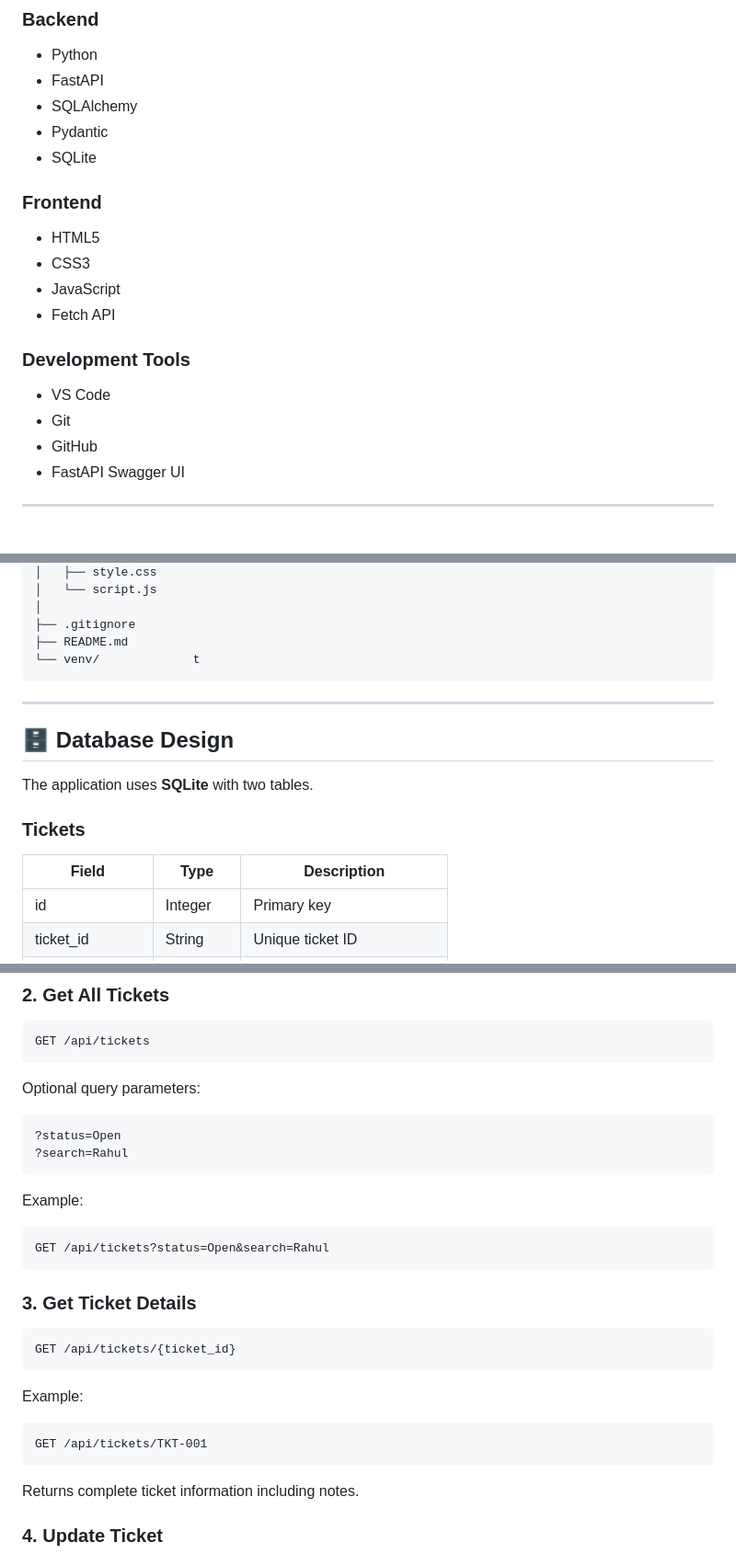
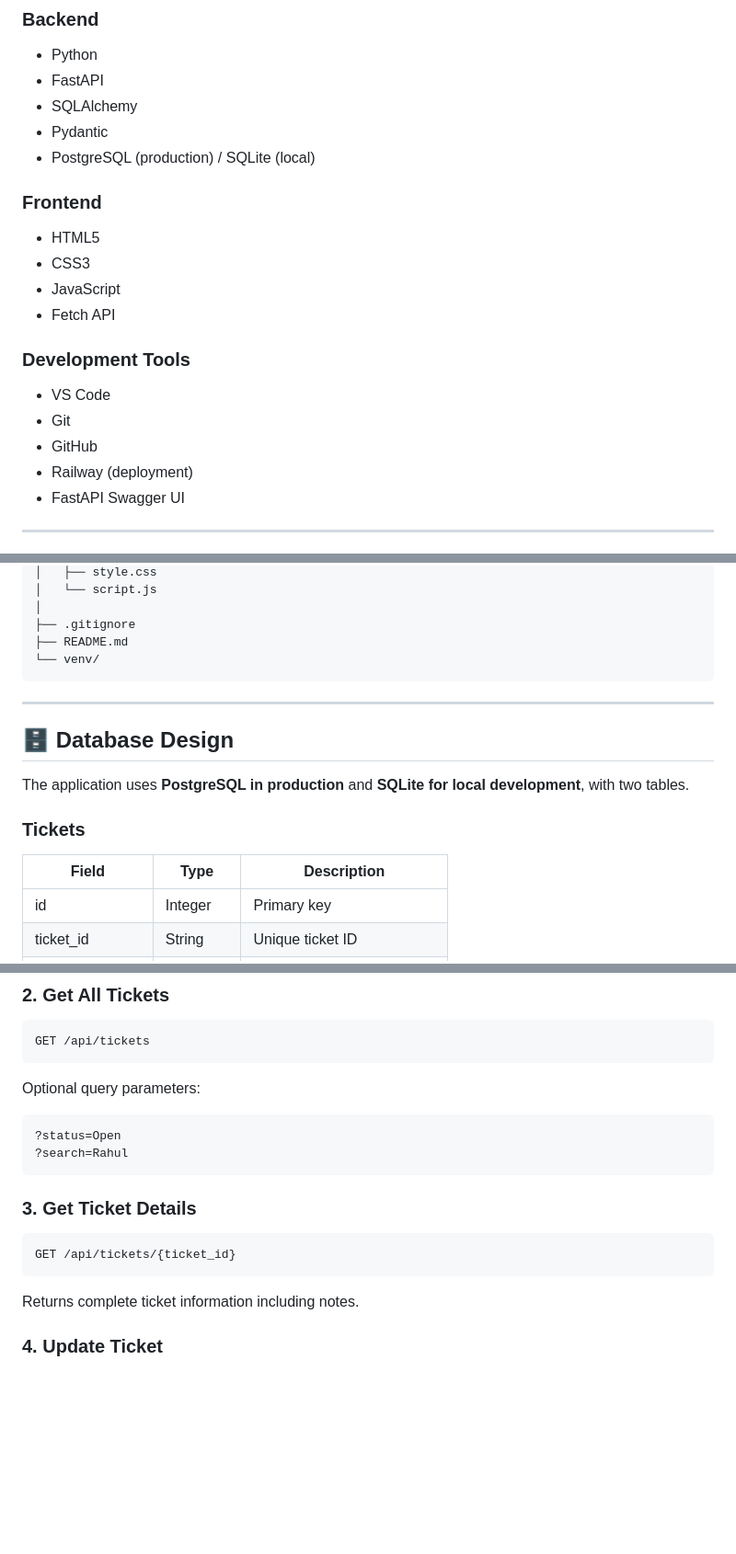
Before and after one commit to Nikkiram435/ticket-management-system, a Markdown page: README.md, 3 parts joined by grey strips. Shown at 92% size. Rendered like a GitHub page; blank space fills up the shorter version.

````diff
--- a/README.md
+++ b/README.md
@@ -61,7 +63,7 @@ The dashboard displays:
 * FastAPI
 * SQLAlchemy
 * Pydantic
-* SQLite
+* PostgreSQL (production) / SQLite (local)
 
 ### Frontend
 
@@ -75,6 +77,7 @@ The dashboard displays:
 * VS Code
 * Git
 * GitHub
+* Railway (deployment)
 * FastAPI Swagger UI
 
 ---
@@ -98,19 +101,19 @@ datastraw-support-crm/
 │
 ├── .gitignore
 ├── README.md
-└── venv/             t
+└── venv/
 ```
 
 ---
 
 ## 🗄️ Database Design
 
-The application uses **SQLite** with two tables.
+The application uses **PostgreSQL in production** and **SQLite for local development**, with two tables.
 
 ### Tickets
 
 | Field          | Type     | Description                 |
-| -------------- | -------- | --------------------------- |
+| -------------- | -------- | ---------------------------- |
 | id             | Integer  | Primary key                 |
 | ticket_id      | String   | Unique ticket ID            |
 | customer_name  | String   | Customer name               |
@@ -173,22 +176,10 @@ Optional query parameters:
 ?search=Rahul
 ```
 
-Example:
-
-```http
-GET /api/tickets?status=Open&search=Rahul
-```
-
 ### 3. Get Ticket Details
 
 ```http
 GET /api/tickets/{ticket_id}
-```
-
-Example:
-
-```http
-GET /api/tickets/TKT-001
 ```
 
 Returns complete ticket information including notes.
````
Also changed, not shown: other parts of README.md (+44 -89 lines).
